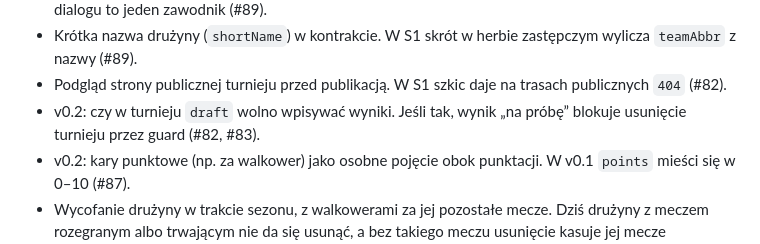
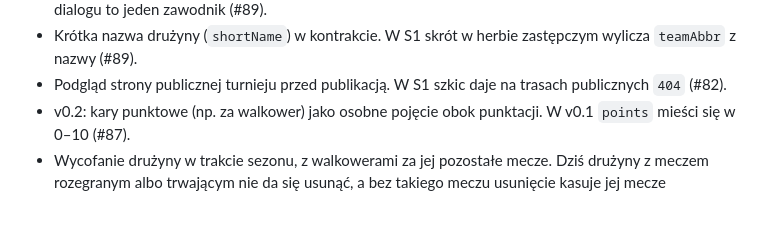
Before and after one commit to dawer2253/sports-tournament-app, a Markdown page: docs/PLAN.md, the part around the change. Rendered like a GitHub page; blank space fills up the shorter version.

```diff
--- a/docs/PLAN.md
+++ b/docs/PLAN.md
@@ -296,8 +296,6 @@ Standard: Form Requests (walidacja), Policies (autoryzacja), API Resources (DTO)
   zastępczym wylicza `teamAbbr` z nazwy (#89).
 - Podgląd strony publicznej turnieju przed publikacją. W S1 szkic daje na
   trasach publicznych `404` (#82).
-- v0.2: czy w turnieju `draft` wolno wpisywać wyniki. Jeśli tak, wynik „na
-  próbę” blokuje usunięcie turnieju przez guard (#82, #83).
 - v0.2: kary punktowe (np. za walkower) jako osobne pojęcie obok punktacji.
   W v0.1 `points` mieści się w 0–10 (#87).
 - Wycofanie drużyny w trakcie sezonu, z walkowerami za jej pozostałe mecze.
```
Also changed, not shown: CONTEXT.md (+4 -0 lines).
